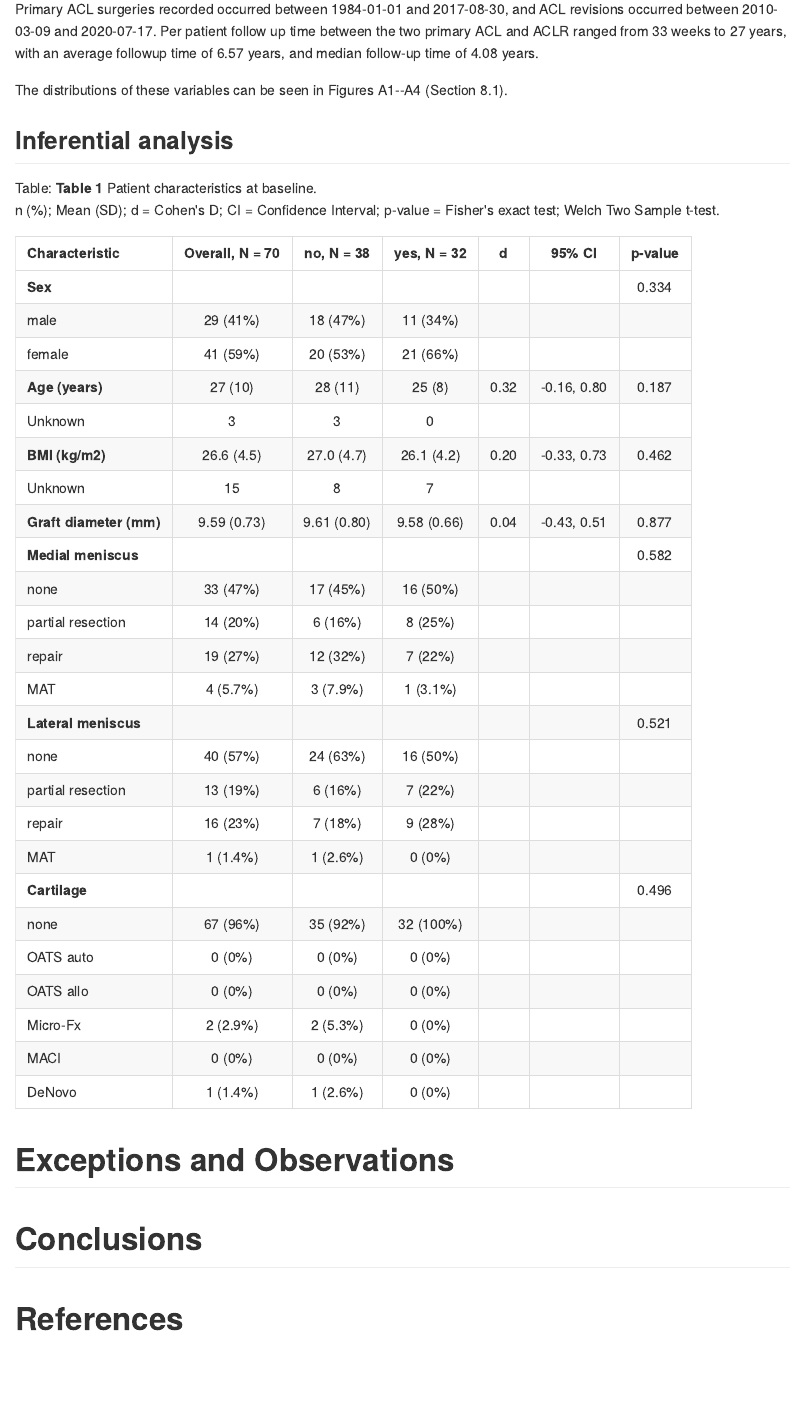
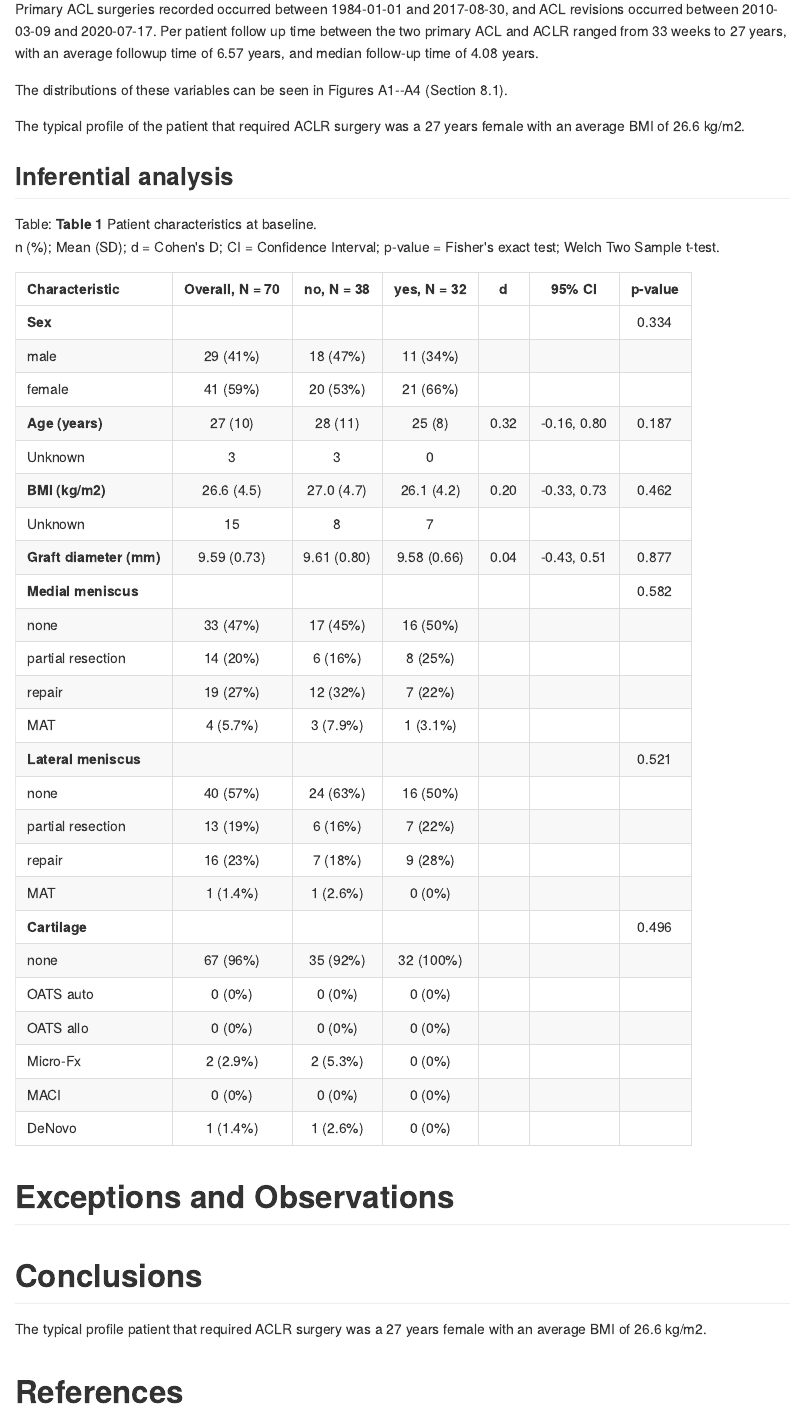
Before and after one commit to philsf-biostat/SAR-2021-004-TV, an R Markdown document (report/SAR-2021-004-TV-v01.Rmd): the page in a window 1100 px wide, from 2590 px down. The pictures show the output file report/SAR-2021-004-TV-v01.md that the author committed with the source, drawn offline in the style of GitHub.

Commit message:
epidemiological profile

```diff
--- a/report/SAR-2021-004-TV-v01.Rmd
+++ b/report/SAR-2021-004-TV-v01.Rmd
@@ -165,6 +165,8 @@ Per patient follow up time between the two primary ACL and ACLR ranged from 33 w
 
 The distributions of these variables can be seen in Figures A1--A4 (Section 8.1).
 
+The typical profile of the patient that required ACLR surgery was a 27 years female with an average BMI of 26.6 kg/m2.
+
 ## Inferential analysis
 
 Table: **Table 1** Patient characteristics at baseline.
@@ -182,6 +184,9 @@ inf_baseline %>% as_kable(align = "lcccccc")
 # Exceptions and Observations
 
 # Conclusions
+
+The typical profile patient that required ACLR surgery was a 27 years female with an average BMI of 26.6 kg/m2.
+
 
 # References
 
```
Also changed, not shown: report/SAR-2021-004-TV-v01.md.
